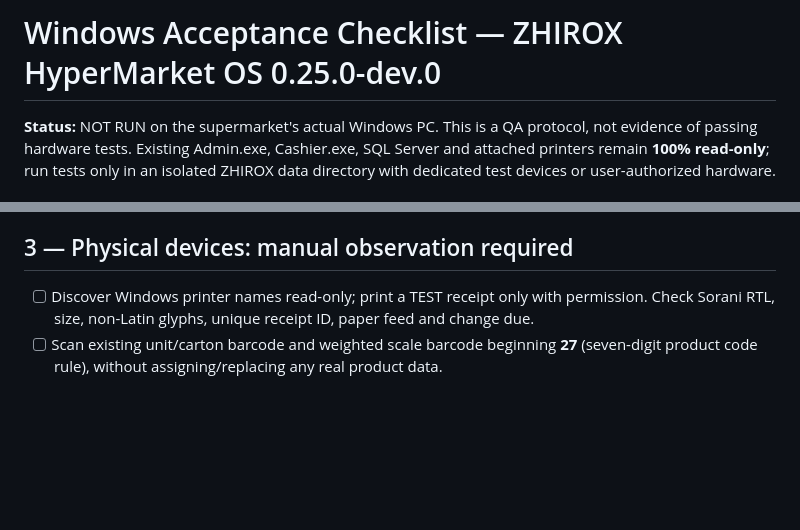
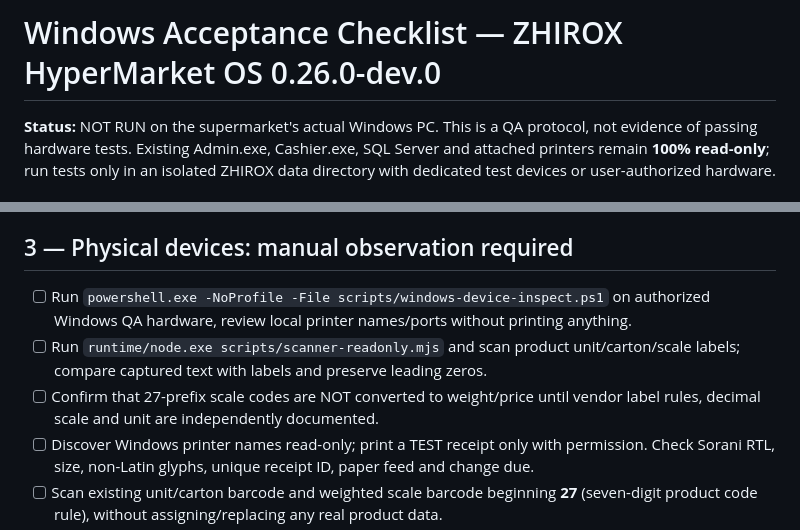
Before and after one commit to arambarzani07/ZHIROX-HyperMarket-OS, a Markdown page: docs/WINDOWS_QA.md, 2 parts joined by grey strips. Drawn GitHub-style; blank space fills up the shorter version.

Commit message:
Add safe real-PC inventory and scanner tests to hardware QA checklist

```diff
--- a/docs/WINDOWS_QA.md
+++ b/docs/WINDOWS_QA.md
@@ -1,4 +1,4 @@
-# Windows Acceptance Checklist — ZHIROX HyperMarket OS 0.25.0-dev.0
+# Windows Acceptance Checklist — ZHIROX HyperMarket OS 0.26.0-dev.0
 
 **Status:** NOT RUN on the supermarket's actual Windows PC. This is a QA protocol, not evidence of passing hardware tests. Existing Admin.exe, Cashier.exe, SQL Server and attached printers remain **100% read-only**; run tests only in an isolated ZHIROX data directory with dedicated test devices or user-authorized hardware.
 
@@ -31,6 +31,9 @@
 - [ ] Close IQD drawer with actual counted amount different from expected; verify signed discrepancy and recent closed-shift history.
 
 ## 3 — Physical devices: manual observation required
+- [ ] Run `powershell.exe -NoProfile -File scripts/windows-device-inspect.ps1` on authorized Windows QA hardware, review local printer names/ports without printing anything.
+- [ ] Run `runtime/node.exe scripts/scanner-readonly.mjs` and scan product unit/carton/scale labels; compare captured text with labels and preserve leading zeros.
+- [ ] Confirm that 27-prefix scale codes are NOT converted to weight/price until vendor label rules, decimal scale and unit are independently documented.
 - [ ] Discover Windows printer names read-only; print a TEST receipt only with permission. Check Sorani RTL, size, non-Latin glyphs, unique receipt ID, paper feed and change due.
 - [ ] Scan existing unit/carton barcode and weighted scale barcode beginning **27** (seven-digit product code rule), without assigning/replacing any real product data.
 - [ ] Verify scale quantity, carton units, decimal precision, scanner disconnect/reconnect and printer failure reporting.
```
